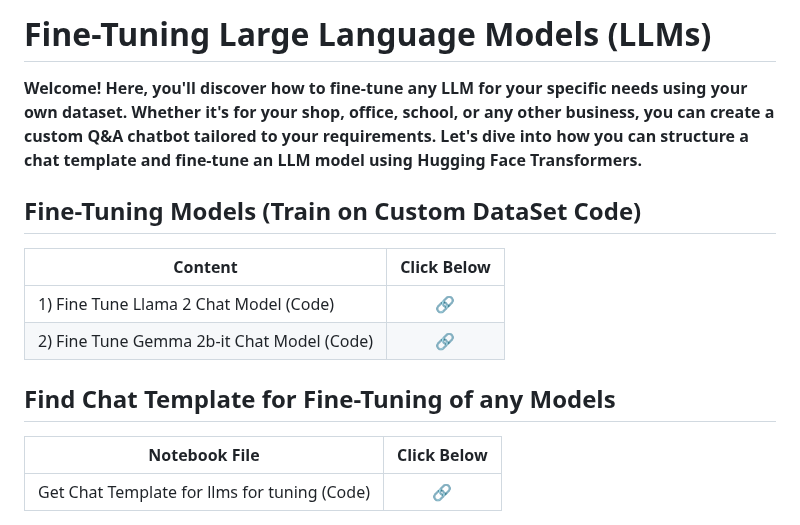
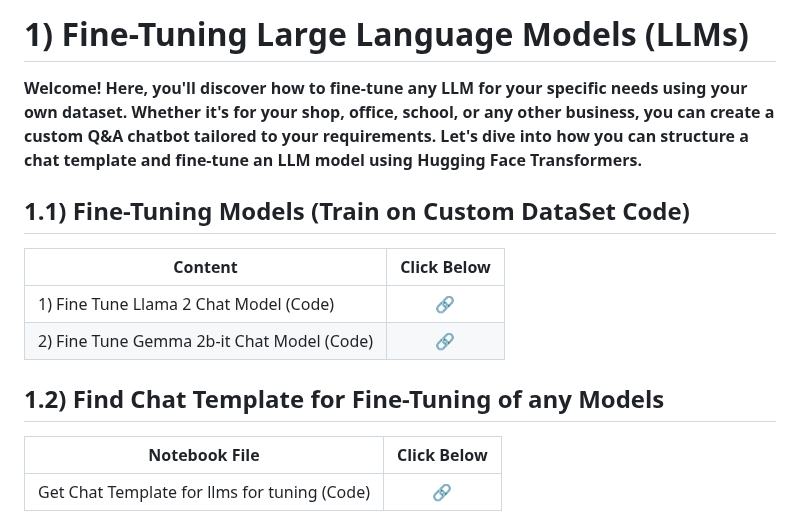
Before and after one commit to mirajdeepbhandari/GenAI_Reference, a Markdown page: README.md, the part around the change. GitHub-like rendering.

```diff
--- a/README.md
+++ b/README.md
@@ -1,8 +1,8 @@
-# Fine-Tuning Large Language Models (LLMs)
+# 1) Fine-Tuning Large Language Models (LLMs)
 
 **Welcome! Here, you'll discover how to fine-tune any LLM for your specific needs using your own dataset. Whether it's for your shop, office, school, or any other business, you can create a custom Q&A chatbot tailored to your requirements. Let's dive into how you can structure a chat template and fine-tune an LLM model using Hugging Face Transformers.**
 
-## Fine-Tuning Models (Train on Custom DataSet Code)
+## 1.1) Fine-Tuning Models (Train on Custom DataSet Code)
 
 | Content                                       | Click Below |
 | ------------------------------------------- | :-------: |
@@ -10,7 +10,7 @@
 | 2) Fine Tune Gemma 2b-it Chat Model (Code)  | [🔗](#fine-tuning-gemma-steps)  |
 
 
-## Find Chat Template for Fine-Tuning of any Models
+## 1.2) Find Chat Template for Fine-Tuning of any Models
 | Notebook File                               | Click Below |
 | ------------------------------------------- | :-------: |
 | Get Chat Template for llms for tuning (Code)| [🔗](https://github.com/mirajdeepbhandari/GenAI_Reference/blob/main/llm%20finetuning/formation_of_chat_template_of_any_llm.ipynb)  |
```
